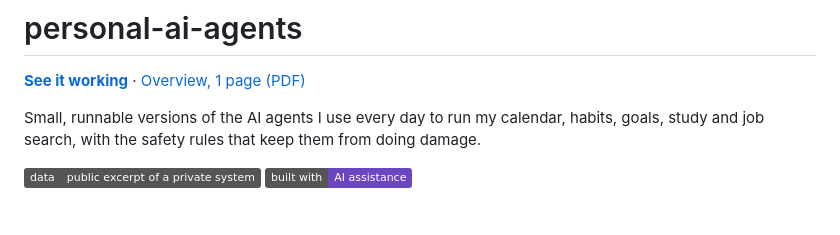
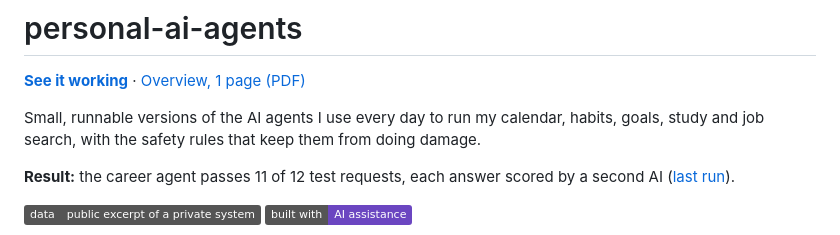
Before and after one commit to gcabralcavalcanti/personal-ai-agents, a Markdown page: README.md, the part around the change. GitHub-like rendering; badges without logos; blank space fills up the shorter version.

Commit message:
README: add the career agent eval result

```diff
--- a/README.md
+++ b/README.md
@@ -4,6 +4,9 @@
 
 Small, runnable versions of the AI agents I use every day to run my calendar, habits, goals, study and job search,
 with the safety rules that keep them from doing damage.
+
+**Result:** the career agent passes 11 of 12 test requests, each answer scored by a second AI
+([last run](output/evals/last-run.md)).
 
 ![Public excerpt of a private system](https://img.shields.io/badge/data-public%20excerpt%20of%20a%20private%20system-555)
 ![Built with AI assistance](https://img.shields.io/badge/built%20with-AI%20assistance-6b46c1)
```
